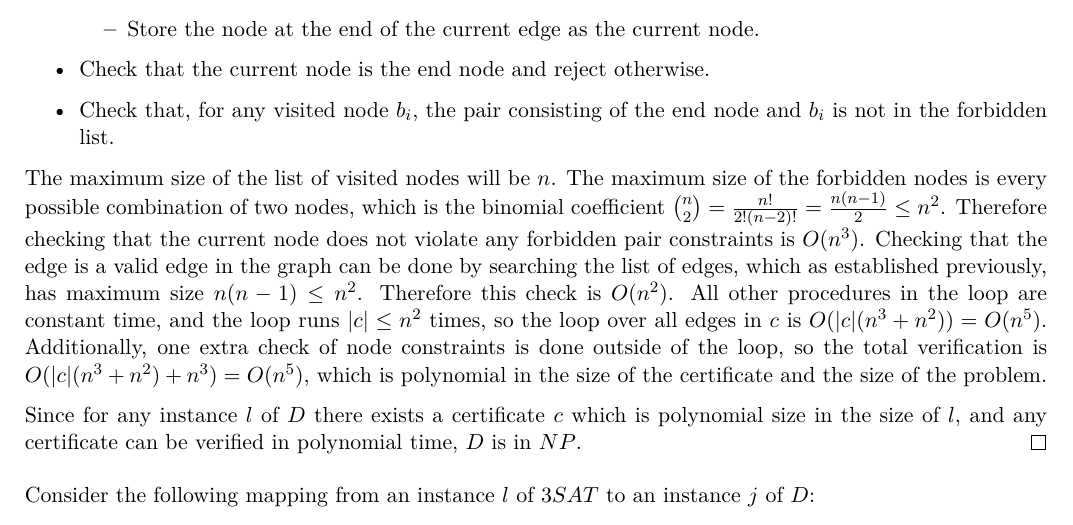
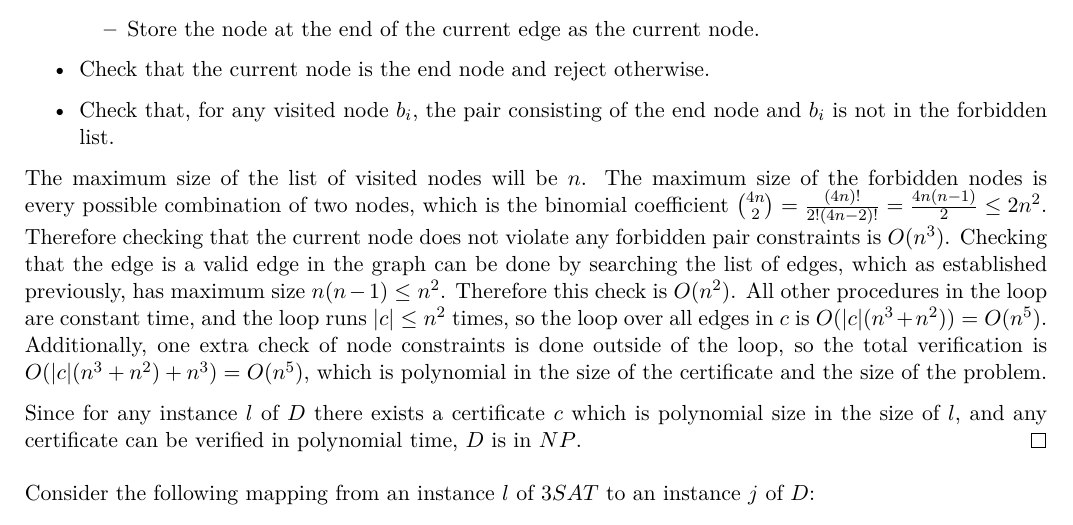
Before and after one commit to Personator01/cs347hw, a LaTeX problem sheet (hw6/hw6.tex): part of page 3 of 5, cut so that both start at the same text. Compiled offline with LuaLaTeX.

Commit message:
better 6

```diff
--- a/hw6/hw6.tex
+++ b/hw6/hw6.tex
@@ -156,7 +156,7 @@ The problem is in NP.
         \item Check that, for any visited node $b_i$, the pair consisting of the end node and $b_i$ is not in the forbidden list.
     \end{itemize}
 
-    The maximum size of the list of visited nodes will be $n$. The maximum size of the forbidden nodes is every possible combination of two nodes, which is the binomial coefficient $\binom{n}{2} = \frac{n!}{2!(n-2)!} = \frac{n(n-1)}{2} \leq n^2$. Therefore checking that the current node does not violate any forbidden pair constraints is $O(n^3)$. Checking that the edge is a valid edge in the graph can be done by searching the list of edges, which as established previously, has maximum size $n(n-1) \leq n^2$. Therefore this check is $O(n^2)$. All other procedures in the loop are constant time, and the loop runs $|c| \leq n^2$ times, so the loop over all edges in $c$ is $O(|c|(n^3 + n^2)) = O(n^5)$. Additionally, one extra check of node constraints is done outside of the loop, so the total verification is $O(|c|(n^3 + n^2) + n^3) = O(n^5)$, which is polynomial in the size of the certificate and the size of the problem.
+    The maximum size of the list of visited nodes will be $n$. The maximum size of the forbidden nodes is every possible combination of two nodes, which is the binomial coefficient $\binom{4n}{2} = \frac{(4n)!}{2!(4n-2)!} = \frac{4n(n-1)}{2} \leq 2n^2$. Therefore checking that the current node does not violate any forbidden pair constraints is $O(n^3)$. Checking that the edge is a valid edge in the graph can be done by searching the list of edges, which as established previously, has maximum size $n(n-1) \leq n^2$. Therefore this check is $O(n^2)$. All other procedures in the loop are constant time, and the loop runs $|c| \leq n^2$ times, so the loop over all edges in $c$ is $O(|c|(n^3 + n^2)) = O(n^5)$. Additionally, one extra check of node constraints is done outside of the loop, so the total verification is $O(|c|(n^3 + n^2) + n^3) = O(n^5)$, which is polynomial in the size of the certificate and the size of the problem.
 
     Since for any instance $l$ of $D$ there exists a certificate $c$ which is polynomial size in the size of $l$, and any certificate can be verified in polynomial time, $D$ is in $NP$.
 \end{proof}
```
